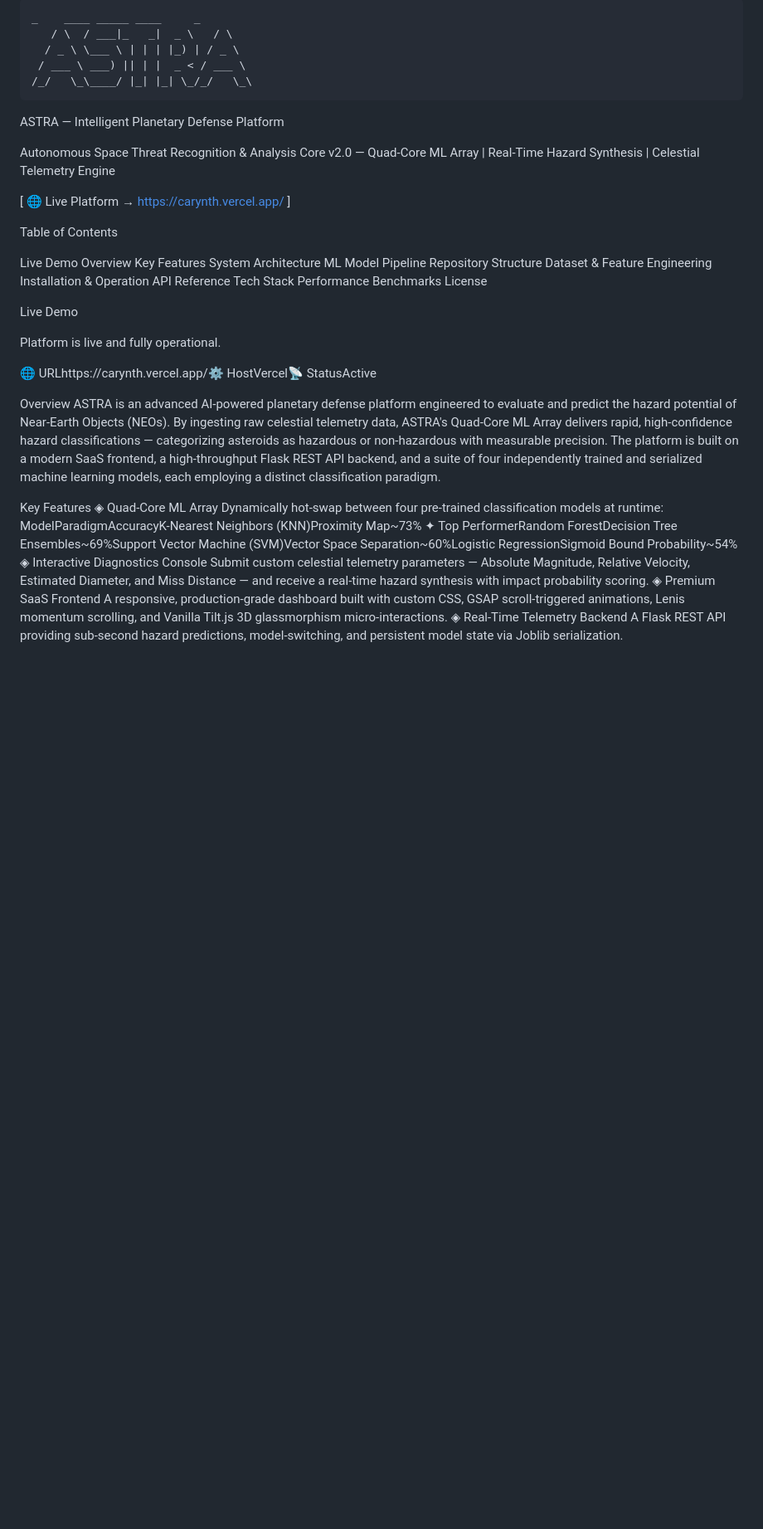
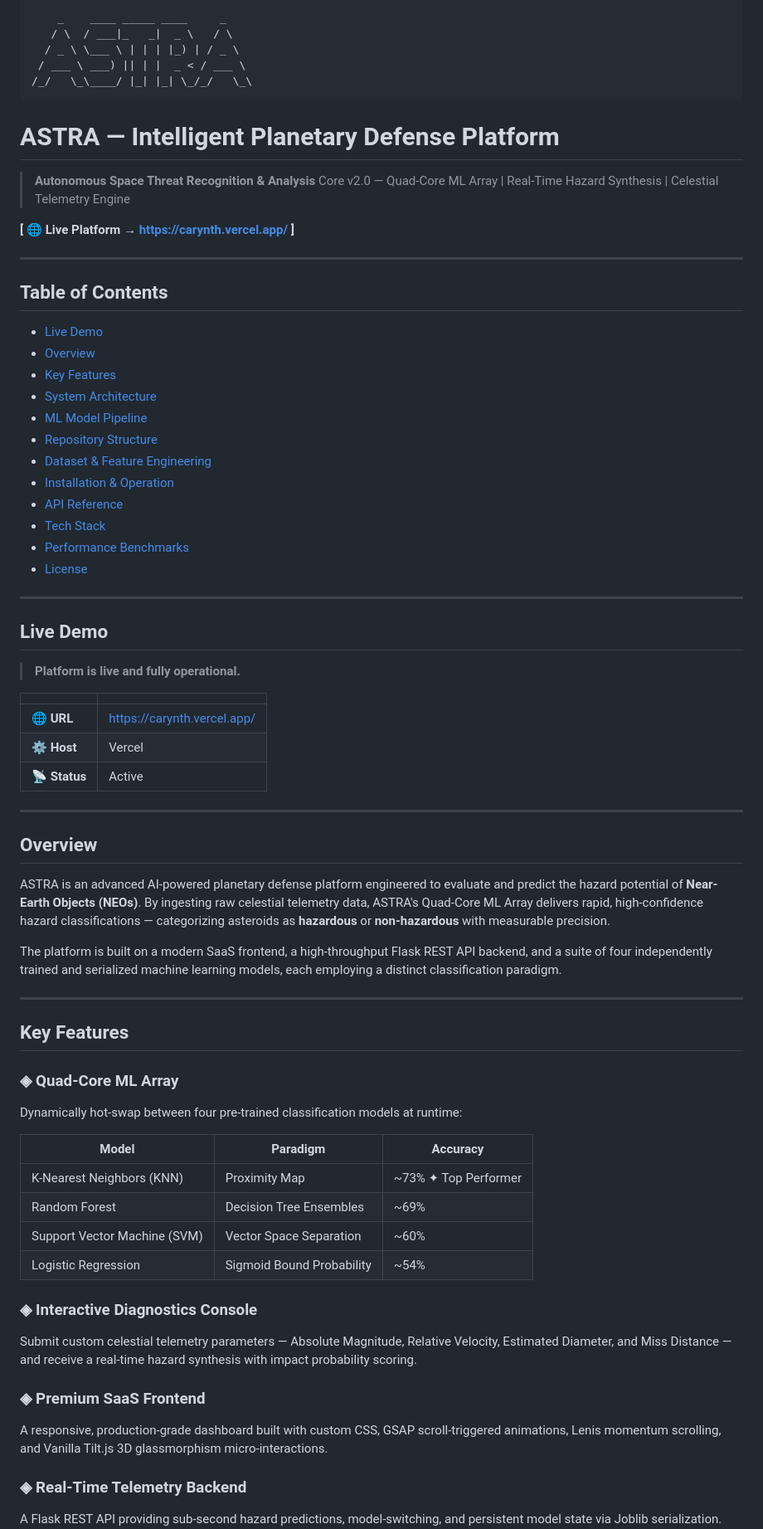
Before and after one commit to AlexKochu/ASTRA, a Markdown page: README.md, the part around one of its changes. Shown at 83% size. GitHub-like rendering; blank space fills up the shorter version.

````diff
--- a/README.md
+++ b/README.md
@@ -1,52 +1,79 @@
 ```
-_    ____ _____ ____     _
+    _    ____ _____ ____     _
    / \  / ___|_   _|  _ \   / \
   / _ \ \___ \ | | | |_) | / _ \
  / ___ \ ___) || | |  _ < / ___ \
 /_/   \_\____/ |_| |_| \_/_/   \_\
 ```
 
-ASTRA — Intelligent Planetary Defense Platform
+# ASTRA — Intelligent Planetary Defense Platform
 
-Autonomous Space Threat Recognition & Analysis
-Core v2.0 — Quad-Core ML Array | Real-Time Hazard Synthesis | Celestial Telemetry Engine
+> **Autonomous Space Threat Recognition & Analysis**
+> Core v2.0 — Quad-Core ML Array | Real-Time Hazard Synthesis | Celestial Telemetry Engine
 
-[ 🌐 Live Platform → https://carynth.vercel.app/ ]
+**[ 🌐 Live Platform → https://carynth.vercel.app/ ]**
 
-Table of Contents
+---
 
-Live Demo
-Overview
-Key Features
-System Architecture
-ML Model Pipeline
-Repository Structure
-Dataset & Feature Engineering
-Installation & Operation
-API Reference
-Tech Stack
-Performance Benchmarks
-License
+## Table of Contents
 
+- [Live Demo](#live-demo)
+- [Overview](#overview)
+- [Key Features](#key-features)
+- [System Architecture](#system-architecture)
+- [ML Model Pipeline](#ml-model-pipeline)
+- [Repository Structure](#repository-structure)
+- [Dataset & Feature Engineering](#dataset--feature-engineering)
+- [Installation & Operation](#installation--operation)
+- [API Reference](#api-reference)
+- [Tech Stack](#tech-stack)
+- [Performance Benchmarks](#performance-benchmarks)
+- [License](#license)
 
-Live Demo
+---
 
-Platform is live and fully operational.
+## Live Demo
 
-🌐 URLhttps://carynth.vercel.app/⚙️ HostVercel📡 StatusActive
+> **Platform is live and fully operational.**
 
-Overview
-ASTRA is an advanced AI-powered planetary defense platform engineered to evaluate and predict the hazard potential of Near-Earth Objects (NEOs). By ingesting raw celestial telemetry data, ASTRA's Quad-Core ML Array delivers rapid, high-confidence hazard classifications — categorizing asteroids as hazardous or non-hazardous with measurable precision.
+| | |
+|---|---|
+| 🌐 **URL** | [https://carynth.vercel.app/](https://carynth.vercel.app/) |
+| ⚙️ **Host** | Vercel |
+| 📡 **Status** | Active |
+
+---
+
+## Overview
+
+ASTRA is an advanced AI-powered planetary defense platform engineered to evaluate and predict the hazard potential of **Near-Earth Objects (NEOs)**. By ingesting raw celestial telemetry data, ASTRA's Quad-Core ML Array delivers rapid, high-confidence hazard classifications — categorizing asteroids as **hazardous** or **non-hazardous** with measurable precision.
+
 The platform is built on a modern SaaS frontend, a high-throughput Flask REST API backend, and a suite of four independently trained and serialized machine learning models, each employing a distinct classification paradigm.
 
-Key Features
-◈ Quad-Core ML Array
+---
+
+## Key Features
+
+### ◈ Quad-Core ML Array
+
 Dynamically hot-swap between four pre-trained classification models at runtime:
-ModelParadigmAccuracyK-Nearest Neighbors (KNN)Proximity Map~73% ✦ Top PerformerRandom ForestDecision Tree Ensembles~69%Support Vector Machine (SVM)Vector Space Separation~60%Logistic RegressionSigmoid Bound Probability~54%
-◈ Interactive Diagnostics Console
+
+| Model | Paradigm | Accuracy |
+|---|---|---|
+| K-Nearest Neighbors (KNN) | Proximity Map | ~73% ✦ Top Performer |
+| Random Forest | Decision Tree Ensembles | ~69% |
+| Support Vector Machine (SVM) | Vector Space Separation | ~60% |
+| Logistic Regression | Sigmoid Bound Probability | ~54% |
+
+### ◈ Interactive Diagnostics Console
+
 Submit custom celestial telemetry parameters — Absolute Magnitude, Relative Velocity, Estimated Diameter, and Miss Distance — and receive a real-time hazard synthesis with impact probability scoring.
-◈ Premium SaaS Frontend
+
+### ◈ Premium SaaS Frontend
+
 A responsive, production-grade dashboard built with custom CSS, GSAP scroll-triggered animations, Lenis momentum scrolling, and Vanilla Tilt.js 3D glassmorphism micro-interactions.
-◈ Real-Time Telemetry Backend
+
+### ◈ Real-Time Telemetry Backend
+
 A Flask REST API providing sub-second hazard predictions, model-switching, and persistent model state via Joblib serialization.
 
````
Also changed, not shown: other parts of README.md (+130 -38 lines).
